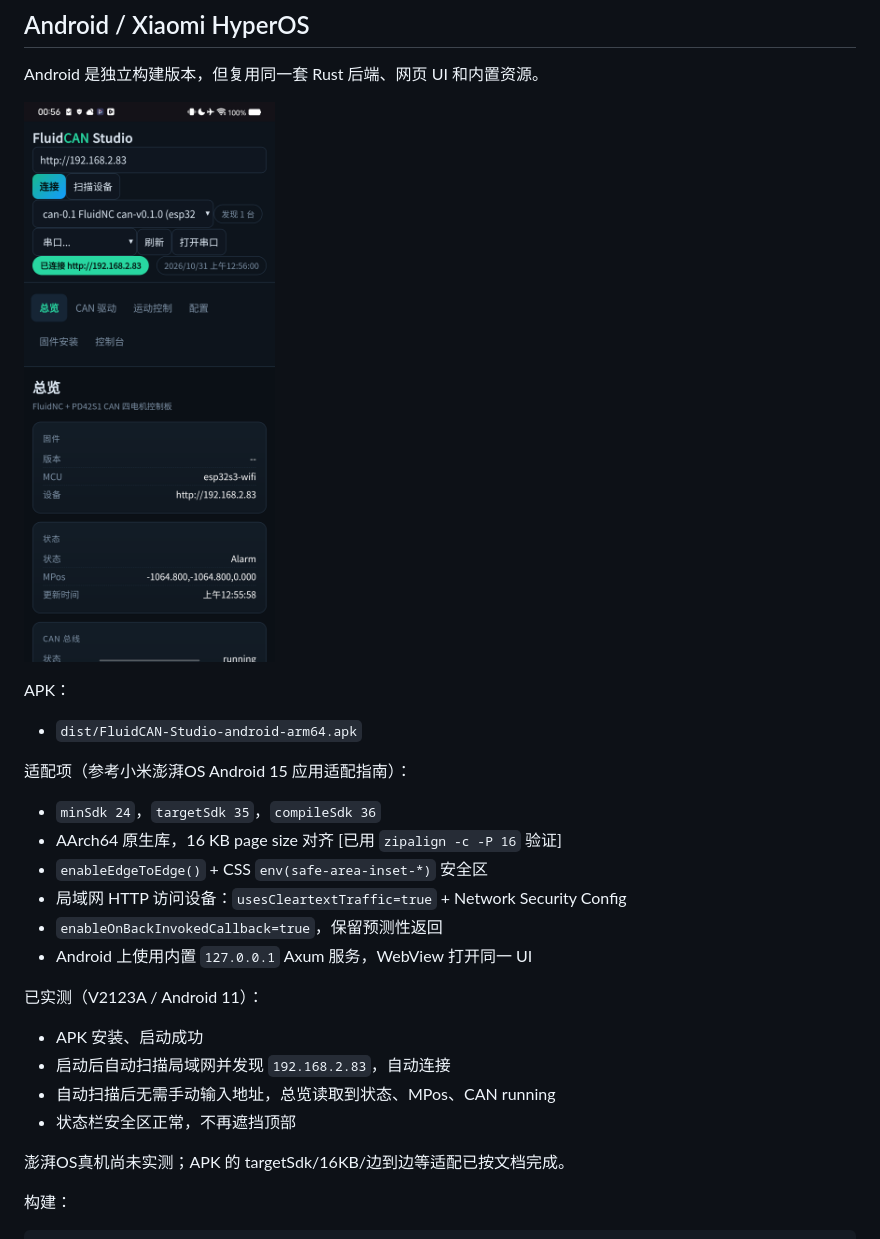
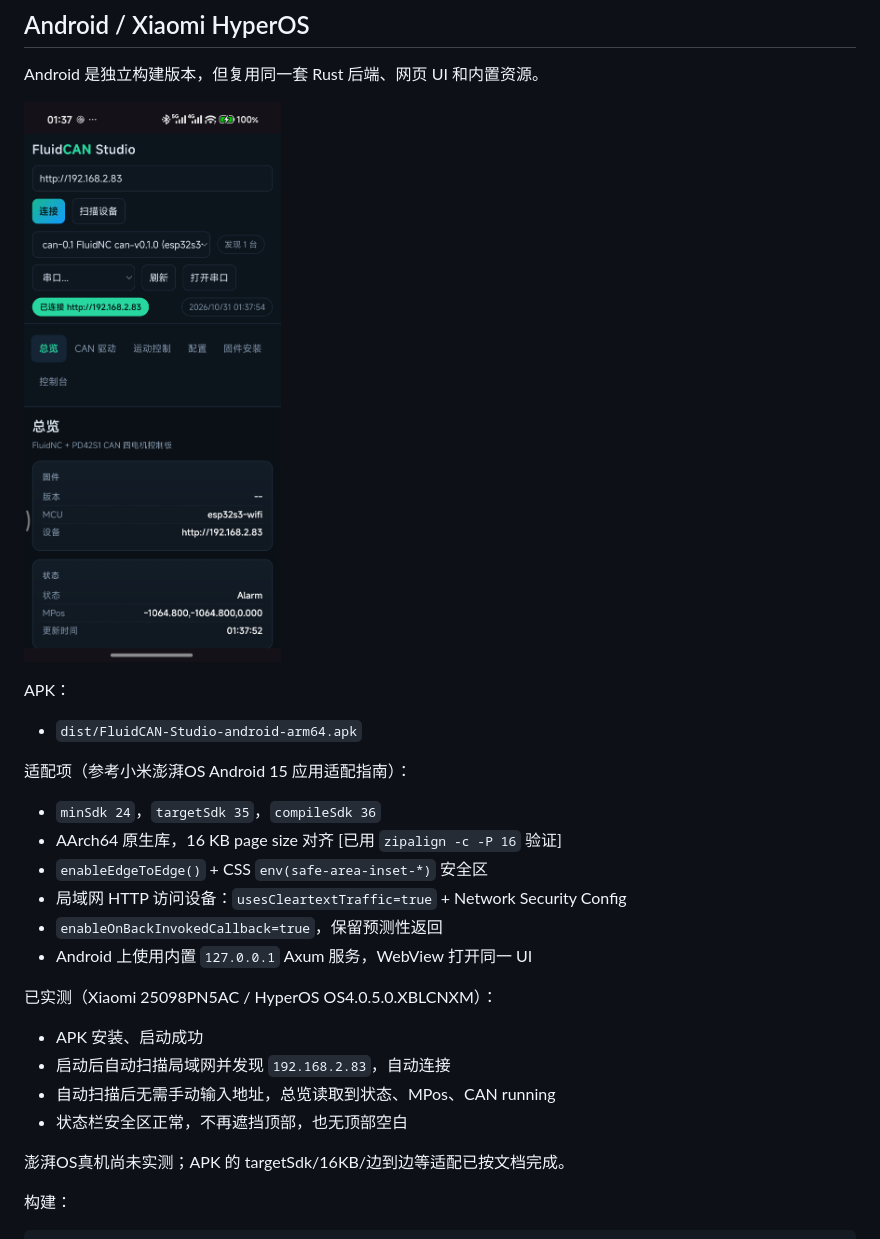
Before and after one commit to kxgx/fluidcan-studio, a Markdown page: README.md, the part around the change. Rendered like a GitHub page; pictures changed too: docs/android.png.

Commit message:
Android: remove double safe-area gap at top

```diff
--- a/README.md
+++ b/README.md
@@ -145,12 +145,12 @@ APK：
 - `enableOnBackInvokedCallback=true`，保留预测性返回
 - Android 上使用内置 `127.0.0.1` Axum 服务，WebView 打开同一 UI
 
-已实测（V2123A / Android 11）：
+已实测（Xiaomi 25098PN5AC / HyperOS OS4.0.5.0.XBLCNXM）：
 
 - APK 安装、启动成功
 - 启动后自动扫描局域网并发现 `192.168.2.83`，自动连接
 - 自动扫描后无需手动输入地址，总览读取到状态、MPos、CAN running
-- 状态栏安全区正常，不再遮挡顶部
+- 状态栏安全区正常，不再遮挡顶部，也无顶部空白
 
 澎湃OS真机尚未实测；APK 的 targetSdk/16KB/边到边等适配已按文档完成。
 
```
Also changed, not shown: 2 other files.
